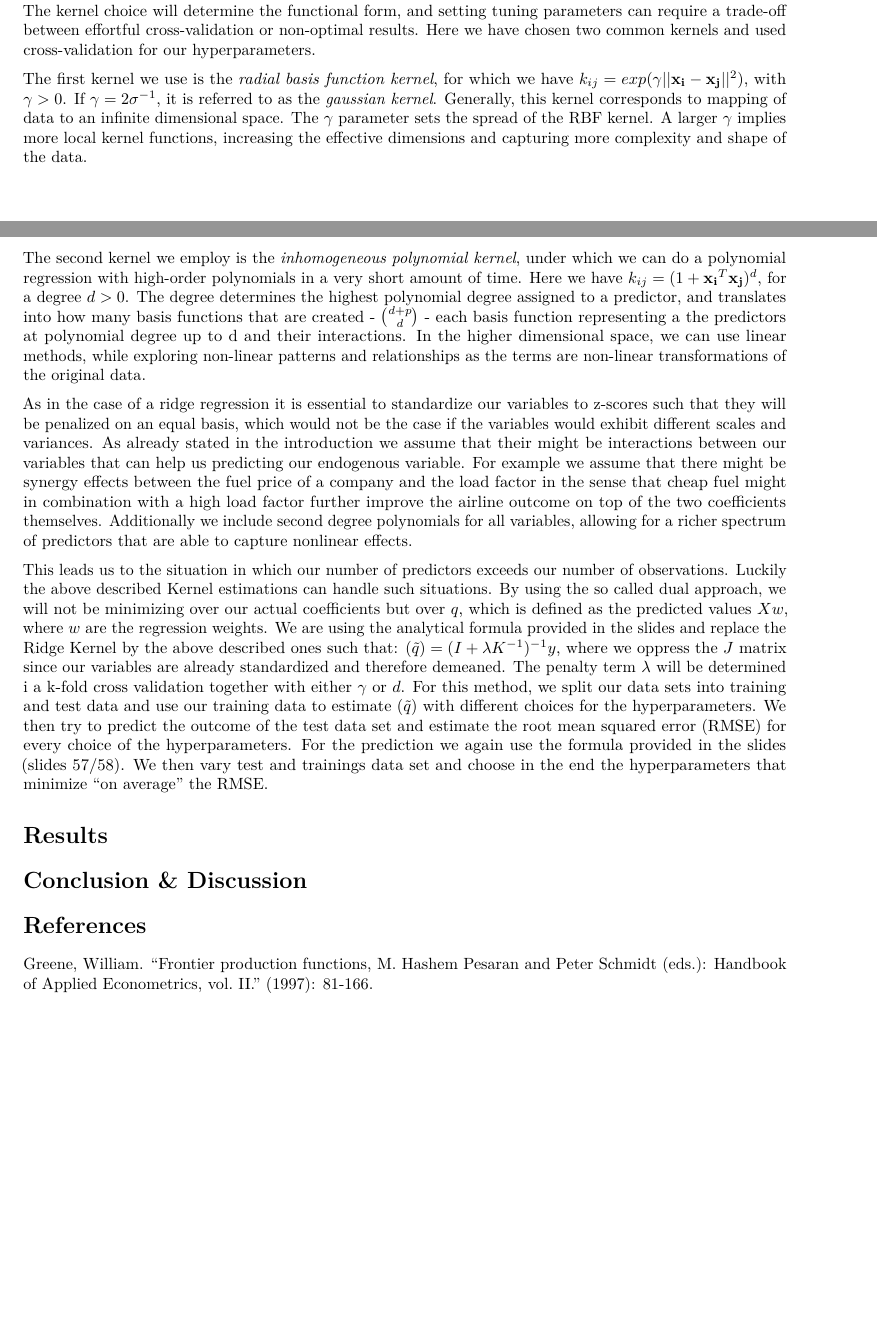
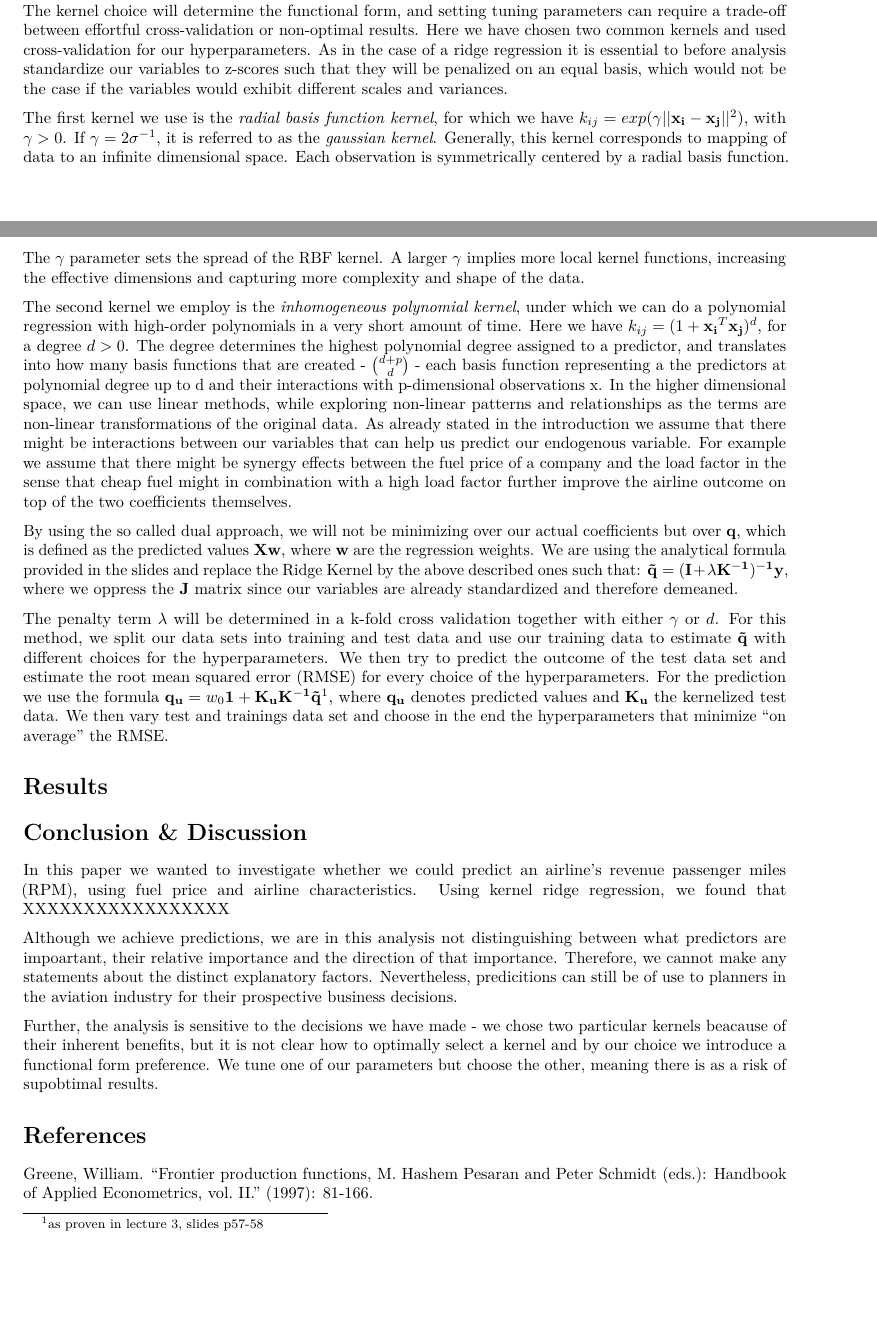
Before and after one commit to jakob-ra/Supervised-Machine-Learning, an R Markdown document (HW3/SML_hw_3_text.Rmd): two parts of pages 2 and 3 of 4, joined at a grey line, cut so that both start at the same text, the shorter picture padded with empty space. Rendered offline with R 4.5, knitr and Pandoc, then LaTeX, with nearby package versions; some code elsewhere in the file could not run offline.

Commit message:
Update report

```diff
--- a/HW3/SML_hw_3_text.Rmd
+++ b/HW3/SML_hw_3_text.Rmd
@@ -59,16 +59,16 @@ With kernel ridge regression, we map predictors to a high-dimensional space of n
 
 For each observation $i$, we want to predict $y_i$ with $\mathbf{x_i}$, and seek a function of  $f(\mathbf{x_i})$ which approximates $y_i$ well for all our observations. We will choose $f(\mathbf{x})$  from a set of linear combinations of the elements of $\phi(\mathbf{x})$, a function mapping the data from the input data dimension space P to one of higher dimensions. With a large number of regressors after the mapping, the functional form will be very flexible, but computationally effortsome. With a kernel function $K()$, where $K(\mathbf{x_i},\mathbf{x_j}) = \phi(\mathbf{x_i})^T\phi(\mathbf{x_j})$, representing a dot product in the higher dimensional space, we can find the dot product under P-dimensional computations. This means we avoid explicitly transforming each data point with $\mathbf{\phi}$, but can instead represent them with pairwise values - the kernel values of pairs of points. In other words, instead of mapping points into the higher dimensional space, the data is represented by the kernel matrix **K**, over which all the computations can be done. The effective dimensions of the feature space is also much lower than the one introduced by the kernel, as all basis functions are shrinked.Kernels can also be thought of as functions measuring how closely related the input vectors are - if they are similar the kernel output will be large, and dissimilar it will be small.
 
-Decisions of the method include choosing the kernel used, as well as the value of the hyper parameters. The kernel choice will determine the functional form, and setting tuning parameters can require a trade-off between effortful cross-validation or non-optimal results.  Here we have chosen two common kernels and used cross-validation for our hyperparameters.
+Decisions of the method include choosing the kernel used, as well as the value of the hyper parameters. The kernel choice will determine the functional form, and setting tuning parameters can require a trade-off between effortful cross-validation or non-optimal results. Here we have chosen two common kernels and used cross-validation for our hyperparameters. As in the case of a ridge regression it is essential to before analysis standardize our variables to z-scores such that they will be penalized on an equal basis, which would not be the case if the variables would exhibit different scales and variances.
 
-The first kernel we use is the *radial basis function kernel*, for which we have $k_{ij} = exp(\gamma||\mathbf{x_i} - \mathbf{x_j}||^2)$, with $\gamma > 0$. If $\gamma = 2\sigma^{-1}$, it is referred to as the *gaussian kernel*. Generally, this kernel corresponds to mapping of data to an infinite dimensional space. The $\gamma$ parameter sets the spread of the RBF kernel. A larger $\gamma$  implies more local kernel functions, increasing the effective dimensions and capturing more complexity and shape of the data.
 
-The second kernel we employ is the *inhomogeneous polynomial kernel*, under which we can do a polynomial regression with high-order polynomials in a very short amount of time. Here we have $k_{ij} = (1 + \mathbf{x_i}^T\mathbf{x_j})^d$, for a degree $d > 0$. The degree determines the highest polynomial degree assigned to a predictor, and translates into how many basis functions that are created - $d+p\choose d$ - each basis function representing a the predictors at polynomial degree up to d and their interactions. In the higher dimensional space, we can use linear methods, while exploring non-linear patterns and relationships as the terms are non-linear transformations of the original data.
+The first kernel we use is the *radial basis function kernel*, for which we have $k_{ij} = exp(\gamma||\mathbf{x_i} - \mathbf{x_j}||^2)$, with $\gamma > 0$. If $\gamma = 2\sigma^{-1}$, it is referred to as the *gaussian kernel*. Generally, this kernel corresponds to mapping of data to an infinite dimensional space. Each observation is symmetrically centered by a radial basis function. The $\gamma$ parameter sets the spread of the RBF kernel. A larger $\gamma$  implies more local kernel functions, increasing the effective dimensions and capturing more complexity and shape of the data.
 
-As in the case of a ridge regression it is essential to standardize our variables to z-scores such that they will be penalized on an equal basis, which would not be the case if the variables would exhibit different scales and variances. As already stated in the introduction we assume that their might be interactions between our variables that can help us predicting our endogenous variable. For example we assume that there might be synergy effects between the fuel price of a company and the load factor in the sense that cheap fuel might in combination with a high load factor further improve the airline outcome on top of the two coefficients themselves. Additionally we include second degree polynomials for all variables, allowing for a richer spectrum of predictors that are able to capture nonlinear effects.
+The second kernel we employ is the *inhomogeneous polynomial kernel*, under which we can do a polynomial regression with high-order polynomials in a very short amount of time. Here we have $k_{ij} = (1 + \mathbf{x_i}^T\mathbf{x_j})^d$, for a degree $d > 0$. The degree determines the highest polynomial degree assigned to a predictor, and translates into how many basis functions that are created - $d+p\choose d$ - each basis function representing a the predictors at polynomial degree up to d and their interactions with p-dimensional observations x. In the higher dimensional space, we can use linear methods, while exploring non-linear patterns and relationships as the terms are non-linear transformations of the original data. As already stated in the introduction we assume that there might be interactions between our variables that can help us predict our endogenous variable. For example we assume that there might be synergy effects between the fuel price of a company and the load factor in the sense that cheap fuel might in combination with a high load factor further improve the airline outcome on top of the two coefficients themselves.
 
-This leads us to the situation in which our number of predictors exceeds our number of observations. Luckily the above described Kernel estimations can handle such situations. By using the so called dual approach, we will not be minimizing over our actual coefficients but over $q$, which is defined as the predicted values $Xw$, where $w$ are the regression weights. We are using the analytical formula provided in the slides and replace the Ridge Kernel by the above described ones such that: $(\tilde q)=(I+\lambda K^{-1})^{-1}y$, where we oppress the $J$ matrix since our variables are already standardized and therefore demeaned. The penalty term $\lambda$ will be determined i a k-fold cross validation together with either $\gamma$ or $d$. For this method, we split our data sets into training and test data and use our training data to estimate $(\tilde q)$ with different choices for the hyperparameters. We then try to predict the outcome of the test data set and estimate the root mean squared error (RMSE) for every choice of the hyperparameters. For the prediction we again use the formula provided in the slides (slides 57/58). We then vary test and trainings data set and choose in the end the hyperparameters that minimize "on average" the RMSE.
+By using the so called dual approach, we will not be minimizing over our actual coefficients but over $\mathbf{q}$, which is defined as the predicted values $\mathbf{Xw}$, where $\mathbf{w}$ are the regression weights. We are using the analytical formula provided in the slides and replace the Ridge Kernel by the above described ones such that: $\mathbf{\tilde q}=(\mathbf{I}+\lambda \mathbf{K^{-1})^{-1}y}$, where we oppress the $\mathbf{J}$ matrix since our variables are already standardized and therefore demeaned.
 
+The penalty term $\lambda$ will be determined in a k-fold cross validation together with either $\gamma$ or $d$. For this method, we split our data sets into training and test data and use our training data to estimate $\mathbf{\tilde q}$ with different choices for the hyperparameters. We then try to predict the outcome of the test data set and estimate the root mean squared error (RMSE) for every choice of the hyperparameters. For the prediction we use the formula  $\mathbf{q_u} = w_0\mathbf1 + \mathbf{K_u}\mathbf{K^{-1}}\mathbf{\tilde q}$^[as proven in lecture 3, slides p57-58], where $\mathbf{q_u}$ denotes predicted values and $\mathbf{K_u}$ the kernelized test data. We then vary test and trainings data set and choose in the end the hyperparameters that minimize "on average" the RMSE.
 
 
 
@@ -81,6 +81,12 @@ This leads us to the situation in which our number of predictors exceeds our num
 
 
 # Conclusion & Discussion
+In this paper we wanted to investigate whether we could predict an airline's revenue passenger miles (RPM), using fuel price and airline characteristics. Using kernel ridge regression, we found that XXXXXXXXXXXXXXXXX
+
+Although we achieve predictions, we are in this analysis not distinguishing between what predictors are impoartant, their relative importance and the direction of that importance. Therefore, we cannot make any statements about the distinct explanatory factors. Nevertheless, predicitions can still be of use to planners in the aviation industry for their prospective business decisions.
+
+Further, the analysis is sensitive to the decisions we have made - we chose two particular kernels beacause of their inherent benefits, but it is not clear how to optimally select a kernel and by our choice we introduce a functional form preference. We tune one of our parameters but choose the other, meaning there is as a risk of supobtimal results.
+
 
 
 # References
```
Also changed, not shown: HW3/SML_hw_3_text.nb.html, HW3/SML_hw_3_text.pdf, 1 other file.
